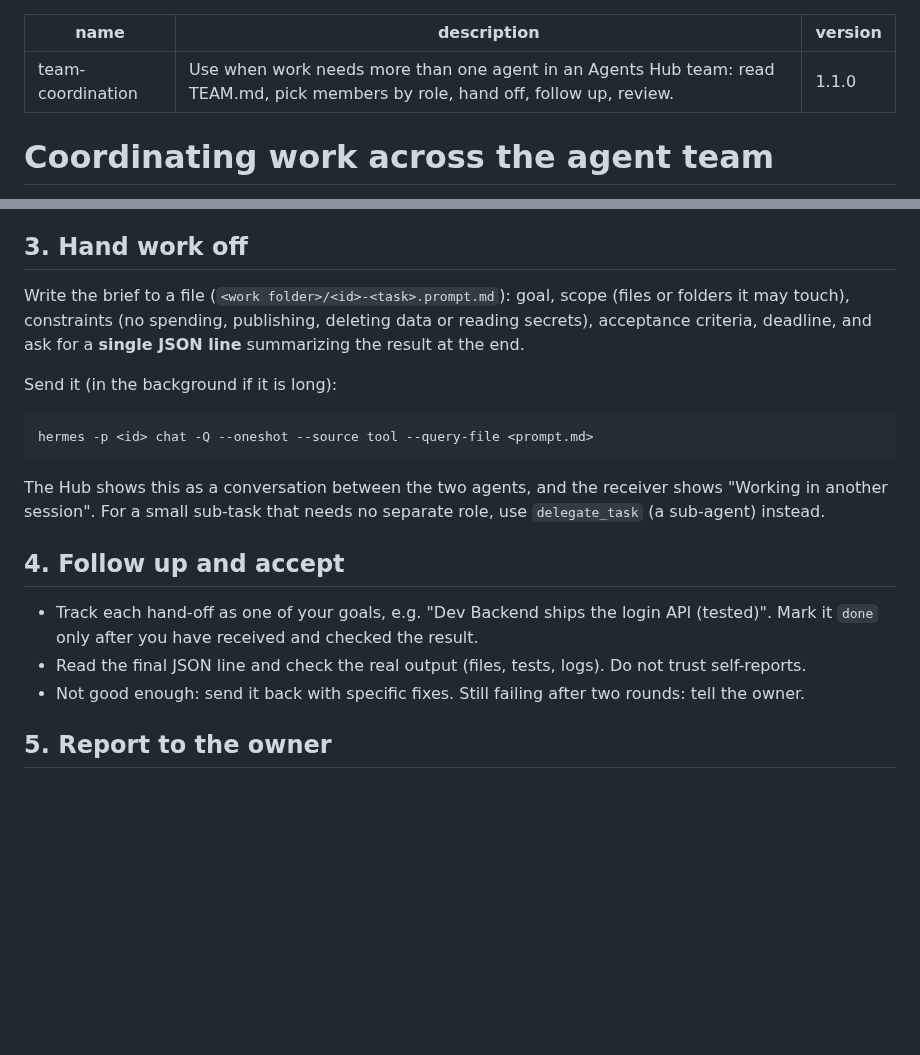
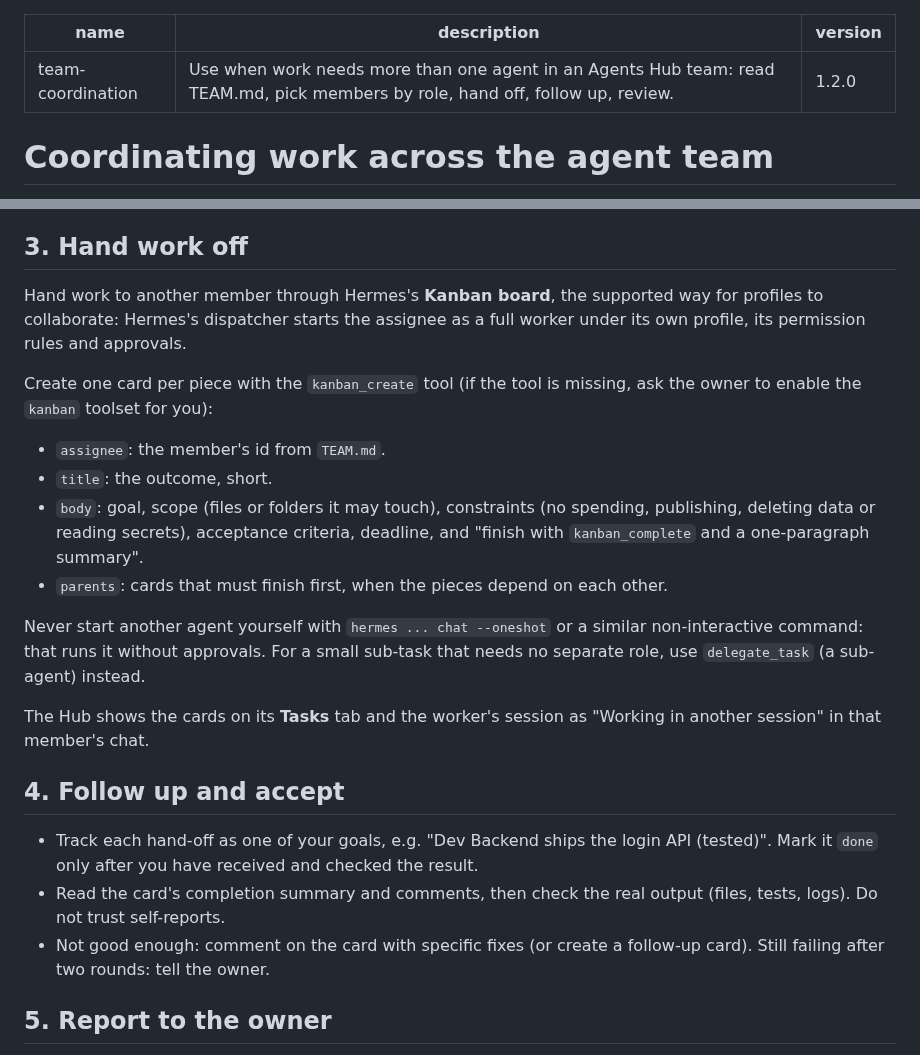
Before and after one commit to mynamezxc/hermes-agent-hub, a Markdown page: skills/team-coordination/SKILL.md, 2 parts joined by grey strips. GitHub-like rendering; blank space fills up the shorter version.

````diff
--- a/skills/team-coordination/SKILL.md
+++ b/skills/team-coordination/SKILL.md
@@ -1,7 +1,7 @@
 ---
 name: team-coordination
 description: "Use when work needs more than one agent in an Agents Hub team: read TEAM.md, pick members by role, hand off, follow up, review."
-version: 1.1.0
+version: 1.2.0
 ---
 
 # Coordinating work across the agent team
@@ -24,25 +24,30 @@ Use this only when the work really needs someone else. If doing it yourself is f
 
 ## 3. Hand work off
 
-Write the brief to a file (`<work folder>/<id>-<task>.prompt.md`): goal, scope (files or folders it may touch),
-constraints (no spending, publishing, deleting data or reading secrets), acceptance criteria, deadline, and ask for a
-**single JSON line** summarizing the result at the end.
+Hand work to another member through Hermes's **Kanban board**, the supported way for profiles to collaborate:
+Hermes's dispatcher starts the assignee as a full worker under its own profile, its permission rules and approvals.
 
-Send it (in the background if it is long):
+Create one card per piece with the `kanban_create` tool (if the tool is missing, ask the owner to enable the `kanban`
+toolset for you):
 
-```
-hermes -p <id> chat -Q --oneshot --source tool --query-file <prompt.md>
-```
+- `assignee`: the member's id from `TEAM.md`.
+- `title`: the outcome, short.
+- `body`: goal, scope (files or folders it may touch), constraints (no spending, publishing, deleting data or reading
+  secrets), acceptance criteria, deadline, and "finish with `kanban_complete` and a one-paragraph summary".
+- `parents`: cards that must finish first, when the pieces depend on each other.
 
-The Hub shows this as a conversation between the two agents, and the receiver shows "Working in another session".
-For a small sub-task that needs no separate role, use `delegate_task` (a sub-agent) instead.
+Never start another agent yourself with `hermes ... chat --oneshot` or a similar non-interactive command: that runs
+it without approvals. For a small sub-task that needs no separate role, use `delegate_task` (a sub-agent) instead.
+
+The Hub shows the cards on its **Tasks** tab and the worker's session as "Working in another session" in that
+member's chat.
 
 ## 4. Follow up and accept
 
 - Track each hand-off as one of your goals, e.g. "Dev Backend ships the login API (tested)". Mark it `done` only after
   you have received and checked the result.
-- Read the final JSON line and check the real output (files, tests, logs). Do not trust self-reports.
-- Not good enough: send it back with specific fixes. Still failing after two rounds: tell the owner.
+- Read the card's completion summary and comments, then check the real output (files, tests, logs). Do not trust self-reports.
+- Not good enough: comment on the card with specific fixes (or create a follow-up card). Still failing after two rounds: tell the owner.
 
 ## 5. Report to the owner
 
````
Also changed, not shown: README.md (+23 -5 lines), skills/hub-operating/SKILL.md (+3 -3 lines), docs/banner.png (added), docs/screenshots/chat-dark.png, docs/screenshots/chat.png, docs/screenshots/settings.png, docs/screenshots/steer.png, docs/screenshots/usage.png, 4 other files.
